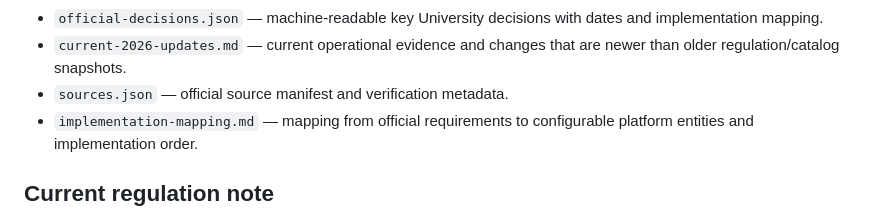
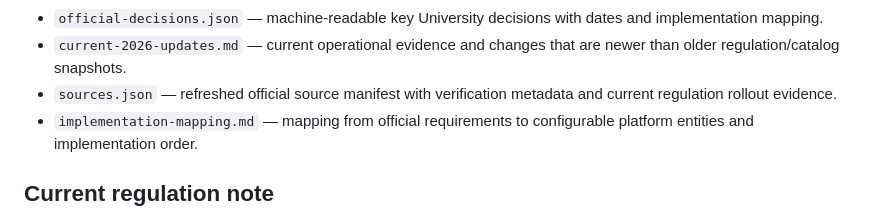
Before and after one commit to m2agroup2026-crypto/postgraduate-studies-management-system, a Markdown page: docs/postgraduate-official/README.md, the part around the change. Rendered like a GitHub page.

Commit message:
docs: note refreshed source registry

```diff
--- a/docs/postgraduate-official/README.md
+++ b/docs/postgraduate-official/README.md
@@ -45,7 +45,7 @@ Examples that must remain configurable:
 - `shared-rules.md` — common enrollment, documents, language, research registration, suspension/cancellation, supervision, publication and committee rules.
 - `official-decisions.json` — machine-readable key University decisions with dates and implementation mapping.
 - `current-2026-updates.md` — current operational evidence and changes that are newer than older regulation/catalog snapshots.
-- `sources.json` — official source manifest and verification metadata.
+- `sources.json` — refreshed official source manifest with verification metadata and current regulation rollout evidence.
 - `implementation-mapping.md` — mapping from official requirements to configurable platform entities and implementation order.
 
 ## Current regulation note
```
